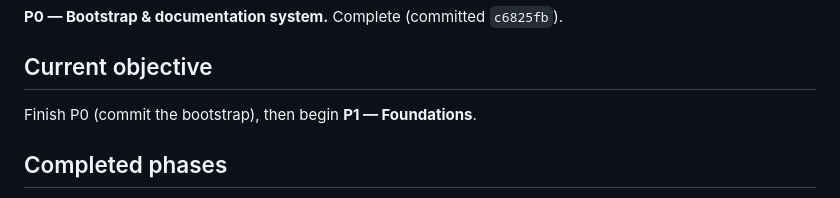
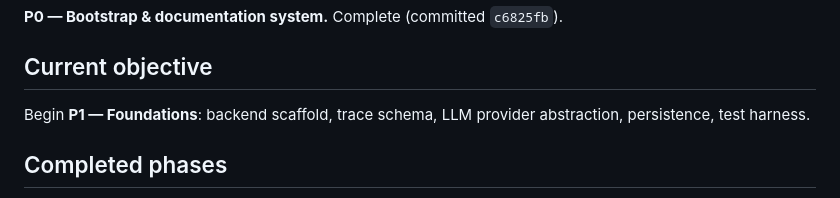
Before and after one commit to tony19053000/AFTERMATH, a Markdown page: docs/STATUS.md, the part around the change. Drawn GitHub-style.

Commit message:
docs: correct stale P0 objective line in STATUS
Co-Authored-By: Claude Opus 5 <noreply@anthropic.com>

```diff
--- a/docs/STATUS.md
+++ b/docs/STATUS.md
@@ -35,7 +35,7 @@ Within a phase, % done = satisfied acceptance criteria ÷ total acceptance crite
 
 ## Current objective
 
-Finish P0 (commit the bootstrap), then begin **P1 — Foundations**.
+Begin **P1 — Foundations**: backend scaffold, trace schema, LLM provider abstraction, persistence, test harness.
 
 ## Completed phases
 
```
